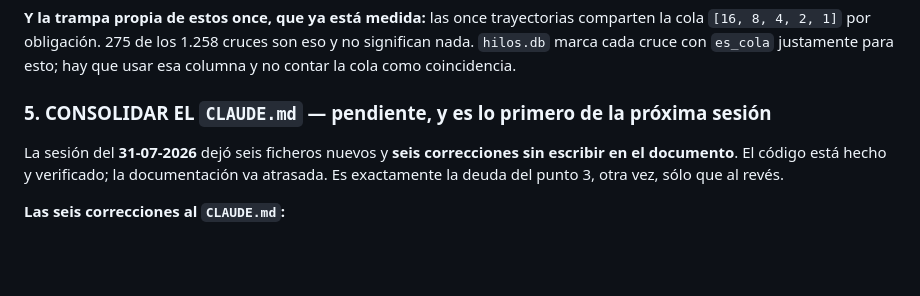
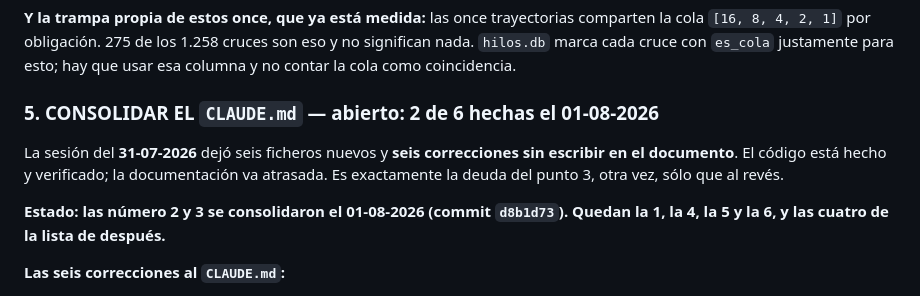
Before and after one commit to theswordofthemorning/conjeturadecollazpython, a Markdown page: bitacora.md, the part around one of its changes. Drawn GitHub-style; blank space fills up the shorter version.

```diff
--- a/bitacora.md
+++ b/bitacora.md
@@ -167,11 +238,14 @@ comparten la cola `[16, 8, 4, 2, 1]` por obligación. 275 de los 1.258 cruces so
 eso y no significan nada. `hilos.db` marca cada cruce con `es_cola` justamente
 para esto; hay que usar esa columna y no contar la cola como coincidencia.
 
-### 5. CONSOLIDAR EL `CLAUDE.md` — pendiente, y es lo primero de la próxima sesión
+### 5. CONSOLIDAR EL `CLAUDE.md` — abierto: 2 de 6 hechas el 01-08-2026
 
 La sesión del **31-07-2026** dejó seis ficheros nuevos y **seis correcciones sin
 escribir en el documento**. El código está hecho y verificado; la documentación
 va atrasada. Es exactamente la deuda del punto 3, otra vez, sólo que al revés.
+
+**Estado: las número 2 y 3 se consolidaron el 01-08-2026 (commit `d8b1d73`).
+Quedan la 1, la 4, la 5 y la 6, y las cuatro de la lista de después.**
 
 **Las seis correcciones al `CLAUDE.md`:**
 
```
Also changed, not shown: other parts of bitacora.md (+71 -0 lines).
